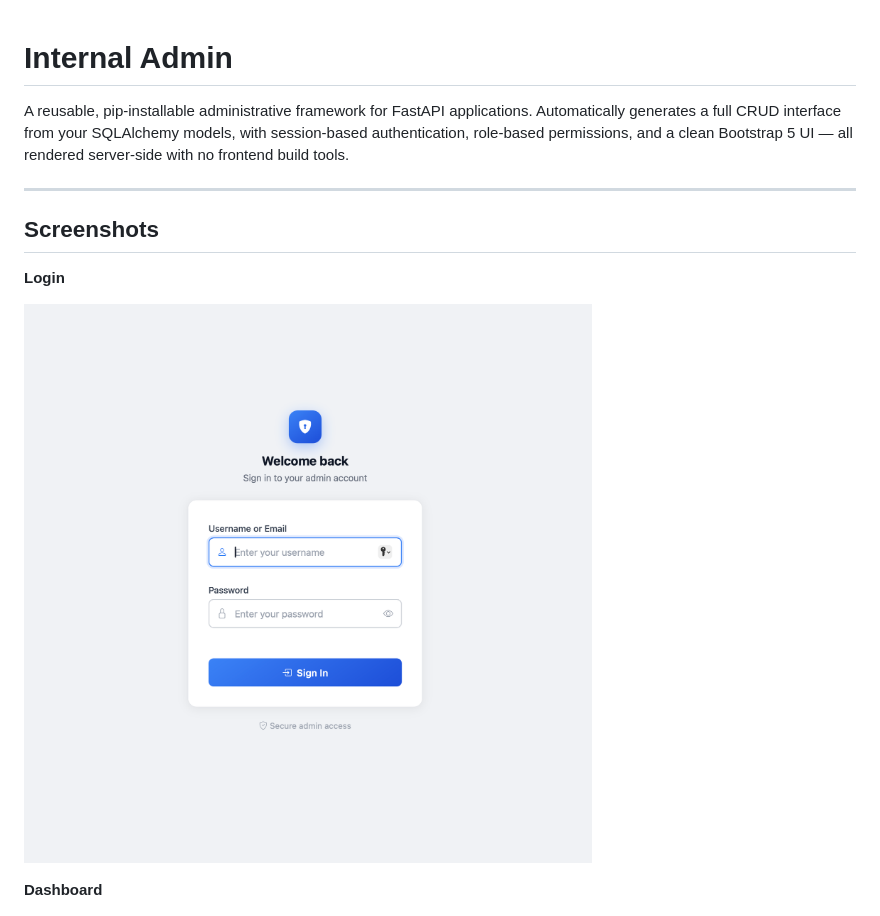
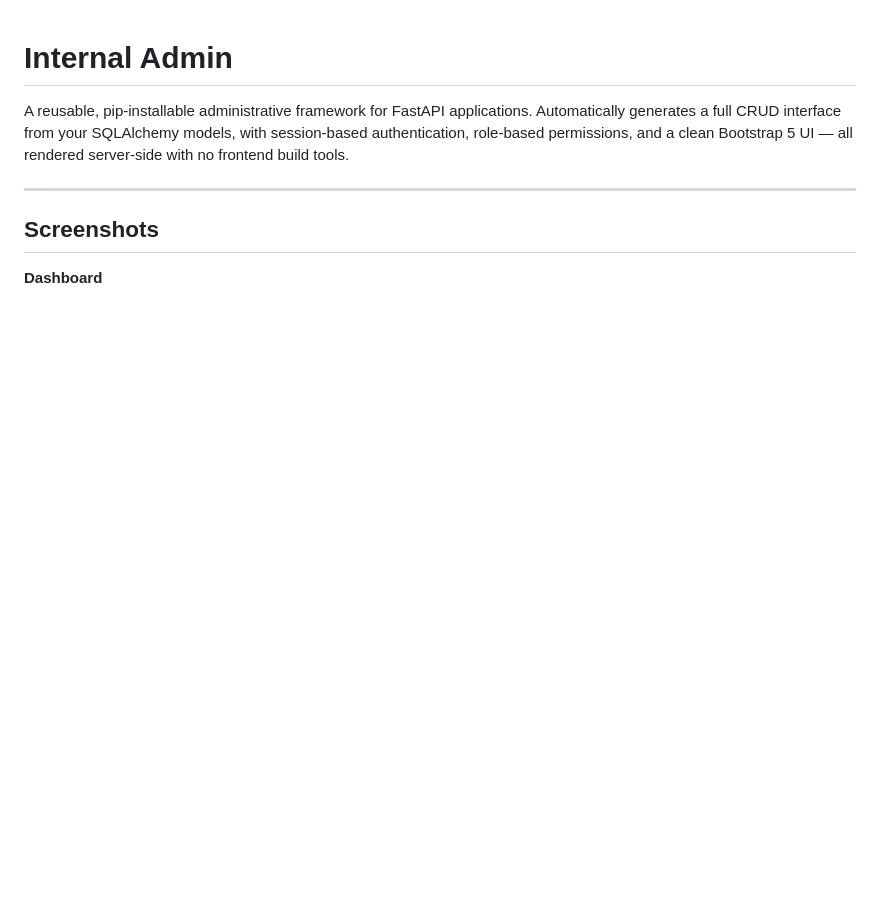
Before and after one commit to ayahaustine/internal-admin, a Markdown page: README.md, the part around the change. Drawn GitHub-style; blank space fills up the shorter version.

Commit message:
docs: update

```diff
--- a/README.md
+++ b/README.md
@@ -8,10 +8,6 @@ session-based authentication, role-based permissions, and a clean Bootstrap 5 UI
 ---
 
 ## Screenshots
-
-**Login**
-
-![Login page](login.png)
 
 **Dashboard**
 
```
